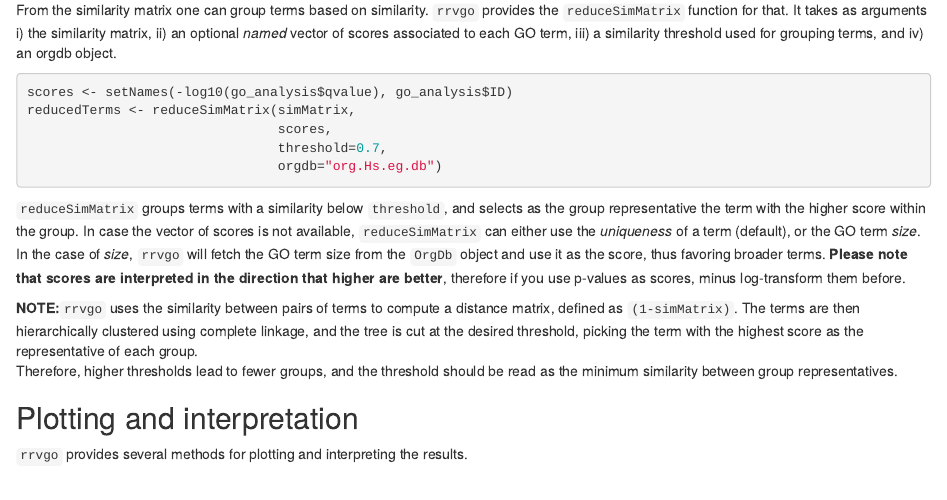
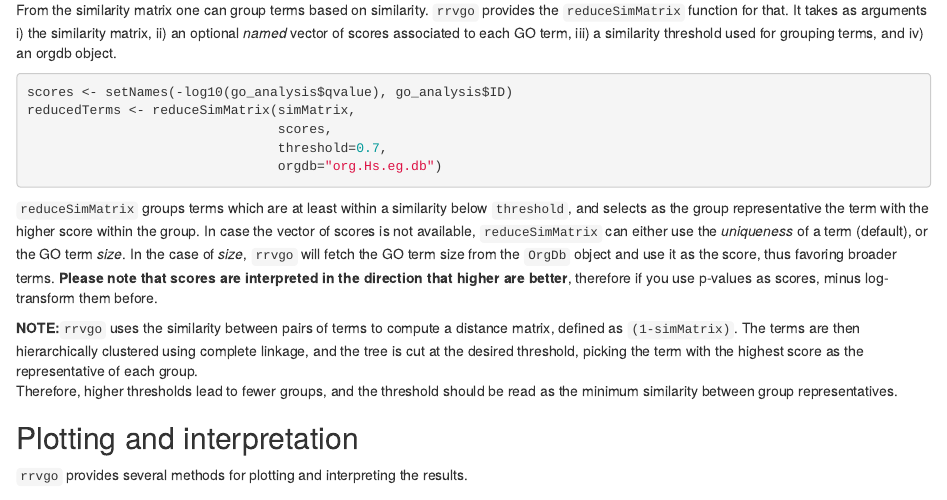
Before and after one commit to ssayols/rrvgo, an R Markdown document (vignettes/rrvgo.Rmd): the page in a window 1100 px wide, from 930 px down. Rendered offline with R 4.5, knitr and Pandoc, with nearby package versions; the code chunks are not run, so their results and figures are left out; drawn as R Markdown's standard HTML page in place of the format the file asks for.

Commit message:
improve documentation of reduceSimMatrix

````diff
--- a/vignettes/rrvgo.Rmd
+++ b/vignettes/rrvgo.Rmd
@@ -87,14 +87,15 @@ reducedTerms <- reduceSimMatrix(simMatrix,
                                 orgdb="org.Hs.eg.db")
 ```
 
-`reduceSimMatrix` groups terms with a similarity below `threshold`, and selects
-as the group representative the term with the higher score within the group. In
-case the vector of scores is not available, `reduceSimMatrix` can either use
-the *uniqueness* of a term (default), or the GO term *size*. In the case of
-*size*, `rrvgo` will fetch the GO term size from the `OrgDb` object and use it
-as the score, thus favoring broader terms. **Please note that scores are
-interpreted in the direction that higher are better**, therefore if you use
-p-values as scores, minus log-transform them before.
+`reduceSimMatrix` groups terms which are at least within a similarity below
+`threshold`, and selects as the group representative the term with the higher
+score within the group. In case the vector of scores is not available,
+`reduceSimMatrix` can either use the *uniqueness* of a term (default), or the
+GO term *size*. In the case of *size*, `rrvgo` will fetch the GO term size from
+the `OrgDb` object and use it as the score, thus favoring broader terms.
+**Please note that scores are interpreted in the direction that higher are
+better**, therefore if you use p-values as scores, minus log-transform them
+before.
 
 **NOTE:**`rrvgo` uses the similarity between pairs of terms to compute a distance
 matrix, defined as `(1-simMatrix)`. The terms are then hierarchically clustered
````
Also changed, not shown: R/rrvgo.R (+3 -3 lines), docs/pkgdown.yml, 27 other files.
